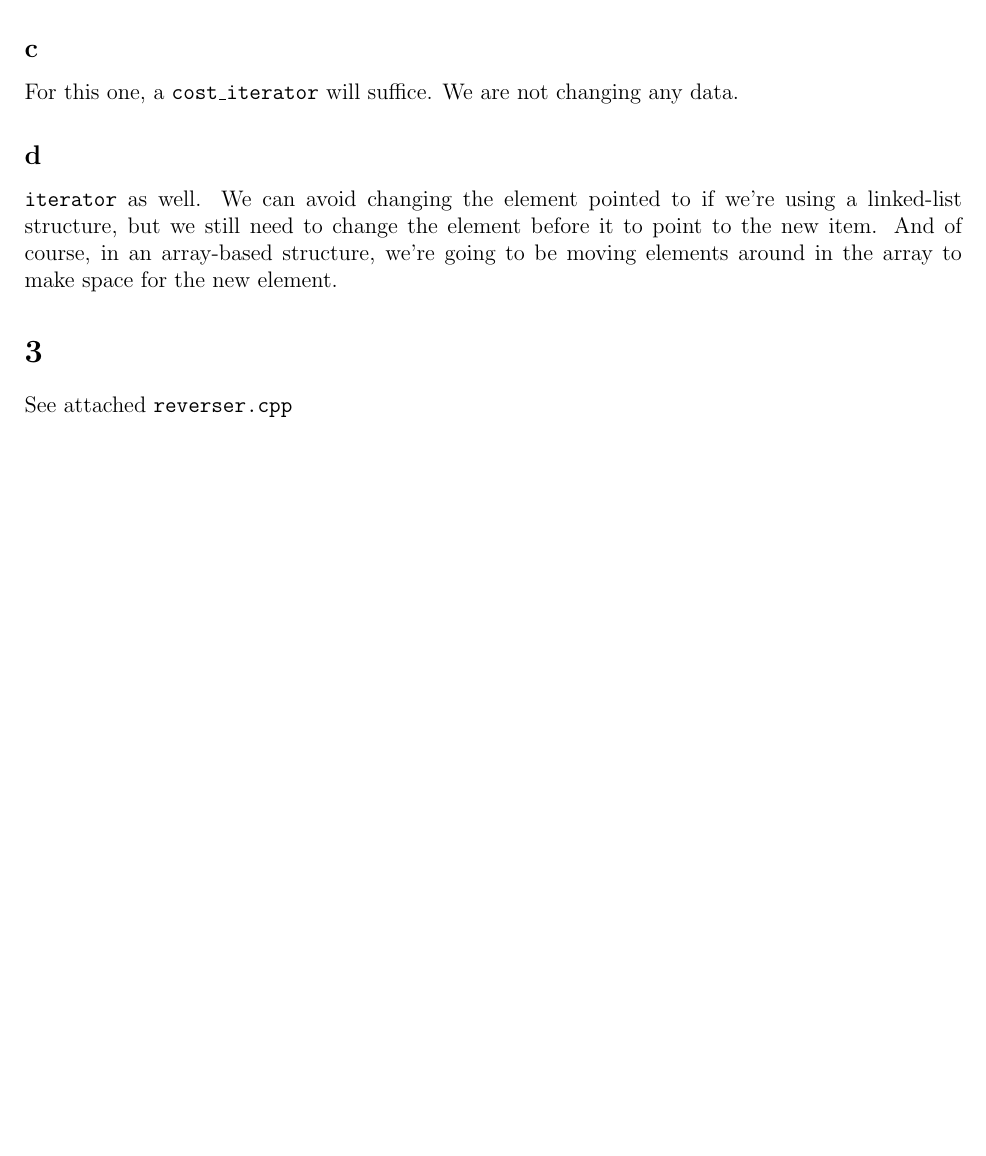
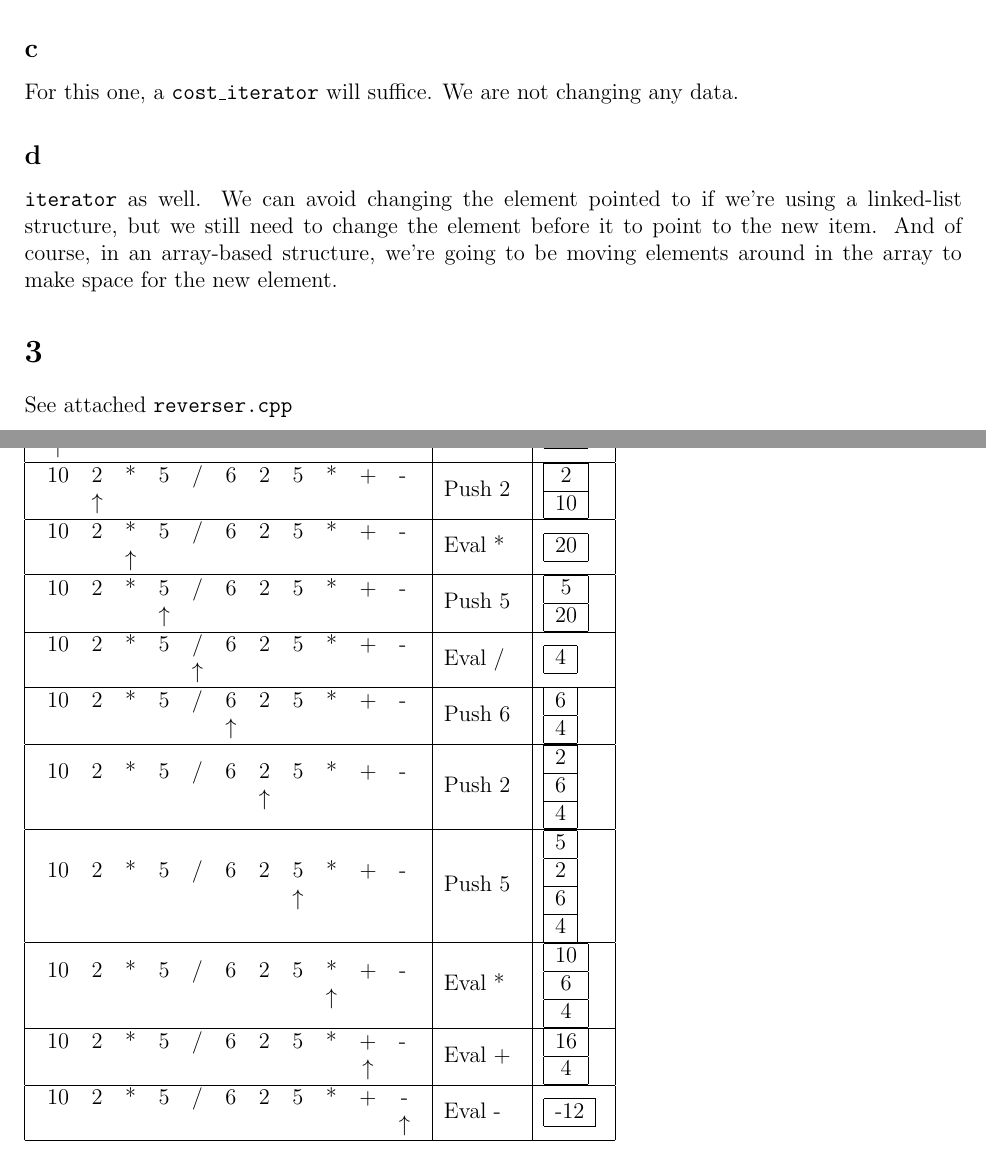
Before and after one commit to AlicesReflexion/cs303, a LaTeX document (asgmt3/submission.tex): part of the page before the commit and two parts of pages 1 and 2 of 2 after it, the two joined at a grey line, cut so that both start at the same text, the shorter picture padded with empty space. Compiled offline with pdfLaTeX.

Commit message:
problem 4

```diff
--- a/asgmt3/submission.tex
+++ b/asgmt3/submission.tex
@@ -26 +30,105 @@ See attached \texttt{reverser.cpp}
+  \begin{tabular}{c c c c c c c c c c c}
+    10 & 2 & * & 5 & / & 6 & 2 & 5 & * & + & -\\
+    \(\uparrow\)
+  \end{tabular} & Push 10 &
+  \begin{tabular}{|c|}
+    \hline
+    10\\ \hline
+  \end{tabular} \\ \hline
+    \begin{tabular}{c c c c c c c c c c c}
+    10 & 2 & * & 5 & / & 6 & 2 & 5 & * & + & -\\
+       & \(\uparrow\)\\
+  \end{tabular} & Push 2 &
+  \begin{tabular}{|c|}
+    \hline
+    2\\ \hline
+    10\\ \hline
+  \end{tabular} \\ \hline
+  \begin{tabular}{c c c c c c c c c c c}
+    10 & 2 & * & 5 & / & 6 & 2 & 5 & * & + & -\\
+       &   & \(\uparrow\)\\
+  \end{tabular} & Eval * &
+  \begin{tabular}{|c|}
+    \hline
+    20\\ \hline
+  \end{tabular} \\ \hline
+  \begin{tabular}{c c c c c c c c c c c}
+    10 & 2 & * & 5 & / & 6 & 2 & 5 & * & + & -\\
+       &   &   & \(\uparrow\)\\
+  \end{tabular} & Push 5 &
+  \begin{tabular}{|c|}
+    \hline
+    5\\ \hline
+    20\\ \hline
+  \end{tabular} \\ \hline
+  \begin{tabular}{c c c c c c c c c c c}
+    10 & 2 & * & 5 & / & 6 & 2 & 5 & * & + & -\\
+       &   &   &   & \(\uparrow\)\\
+  \end{tabular} & Eval / &
+  \begin{tabular}{|c|}
+    \hline
+    4\\ \hline
+  \end{tabular} \\ \hline
+  \begin{tabular}{c c c c c c c c c c c}
+    10 & 2 & * & 5 & / & 6 & 2 & 5 & * & + & -\\
+       &   &   &   &   & \(\uparrow\)\\
+  \end{tabular} & Push 6 &
+  \begin{tabular}{|c|}
+    \hline
+    6\\ \hline
+    4\\ \hline
+  \end{tabular} \\ \hline
+  \begin{tabular}{c c c c c c c c c c c}
+    10 & 2 & * & 5 & / & 6 & 2 & 5 & * & + & -\\
+       &   &   &   &   &   & \(\uparrow\)\\
+  \end{tabular} & Push 2 &
+  \begin{tabular}{|c|}
+    \hline
+    2\\ \hline
+    6\\ \hline
+    4\\ \hline
+  \end{tabular} \\ \hline
+  \begin{tabular}{c c c c c c c c c c c}
+    10 & 2 & * & 5 & / & 6 & 2 & 5 & * & + & -\\
+       &   &   &   &   &   &   & \(\uparrow\)\\
+  \end{tabular} & Push 5 &
+  \begin{tabular}{|c|}
+    \hline
+    5\\ \hline
+    2\\ \hline
+    6\\ \hline
+    4\\ \hline
+  \end{tabular} \\ \hline
+  \begin{tabular}{c c c c c c c c c c c}
+    10 & 2 & * & 5 & / & 6 & 2 & 5 & * & + & -\\
+       &   &   &   &   &   &   &   & \(\uparrow\)\\
+  \end{tabular} & Eval * &
+  \begin{tabular}{|c|}
+    \hline
+    10\\ \hline
+    6\\ \hline
+    4\\ \hline
+  \end{tabular} \\ \hline
+  \begin{tabular}{c c c c c c c c c c c}
+    10 & 2 & * & 5 & / & 6 & 2 & 5 & * & + & -\\
+       &   &   &   &   &   &   &   &   & \(\uparrow\)\\
+  \end{tabular} & Eval + &
+  \begin{tabular}{|c|}
+    \hline
+    16\\ \hline
+    4\\ \hline
+  \end{tabular} \\ \hline
+  \begin{tabular}{c c c c c c c c c c c}
+    10 & 2 & * & 5 & / & 6 & 2 & 5 & * & + & -\\
+       &   &   &   &   &   &   &   &   &   & \(\uparrow\)\\
+  \end{tabular} & Eval - &
+  \begin{tabular}{|c|}
+    \hline
+    -12\\ \hline
+  \end{tabular} \\ \hline
+
+
+
+\end{tabular}
+
 \end{document}
```
Also changed, not shown: asgmt3/submission.pdf, asgmt3/submission.tex (4 more changed lines).
